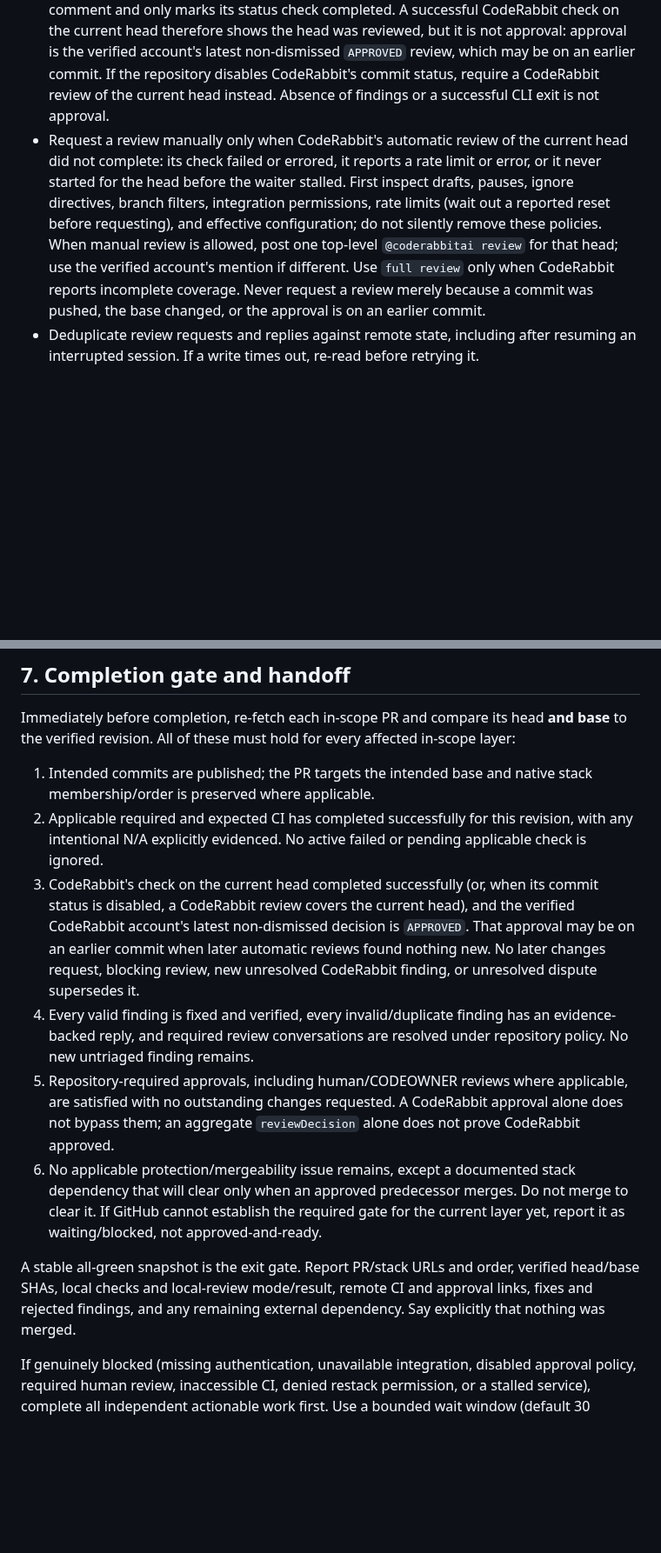
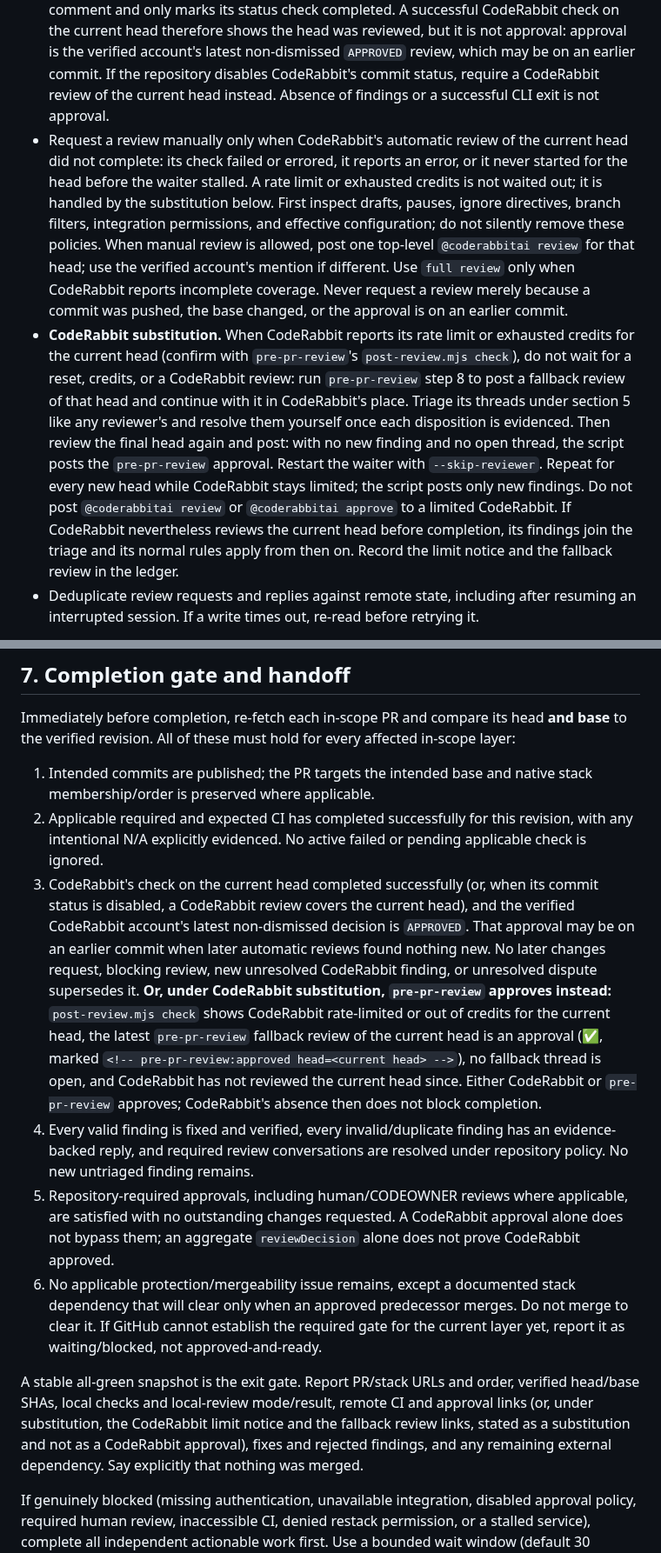
Before and after one commit to eSoul-cz/skills, a Markdown page: skills/final-pr-review/SKILL.md, 2 parts joined by grey strips. Shown at 87% size. GitHub-like rendering; blank space fills up the shorter version.

```diff
--- a/skills/final-pr-review/SKILL.md
+++ b/skills/final-pr-review/SKILL.md
@@ -83,7 +83,8 @@ Act on `reason`: `pr-closed` or `revision-changed` → refresh the ledger; `ci-f
 - Identify the actual CodeRabbit account from the repository integration and authored review/check metadata; do not trust a display name or assume the bot login is always identical across installations.
 - Read **all pages** of reviews, inline review threads and their replies, and top-level PR comments. CodeRabbit can put actionable findings, including out-of-diff findings, in a review body or walkthrough rather than an inline thread. Include other reviewers' actionable feedback in scope as well.
 - Wait for CodeRabbit to finish processing the current head. CodeRabbit reviews every push automatically; when an incremental review finds nothing new, it posts no new review or comment and only marks its status check completed. A successful CodeRabbit check on the current head therefore shows the head was reviewed, but it is not approval: approval is the verified account's latest non-dismissed `APPROVED` review, which may be on an earlier commit. If the repository disables CodeRabbit's commit status, require a CodeRabbit review of the current head instead. Absence of findings or a successful CLI exit is not approval.
-- Request a review manually only when CodeRabbit's automatic review of the current head did not complete: its check failed or errored, it reports a rate limit or error, or it never started for the head before the waiter stalled. First inspect drafts, pauses, ignore directives, branch filters, integration permissions, rate limits (wait out a reported reset before requesting), and effective configuration; do not silently remove these policies. When manual review is allowed, post one top-level `@coderabbitai review` for that head; use the verified account's mention if different. Use `full review` only when CodeRabbit reports incomplete coverage. Never request a review merely because a commit was pushed, the base changed, or the approval is on an earlier commit.
+- Request a review manually only when CodeRabbit's automatic review of the current head did not complete: its check failed or errored, it reports an error, or it never started for the head before the waiter stalled. A rate limit or exhausted credits is not waited out; it is handled by the substitution below. First inspect drafts, pauses, ignore directives, branch filters, integration permissions, and effective configuration; do not silently remove these policies. When manual review is allowed, post one top-level `@coderabbitai review` for that head; use the verified account's mention if different. Use `full review` only when CodeRabbit reports incomplete coverage. Never request a review merely because a commit was pushed, the base changed, or the approval is on an earlier commit.
+- **CodeRabbit substitution.** When CodeRabbit reports its rate limit or exhausted credits for the current head (confirm with `pre-pr-review`'s `post-review.mjs check`), do not wait for a reset, credits, or a CodeRabbit review: run `pre-pr-review` step 8 to post a fallback review of that head and continue with it in CodeRabbit's place. Triage its threads under section 5 like any reviewer's and resolve them yourself once each disposition is evidenced. Then review the final head again and post: with no new finding and no open thread, the script posts the `pre-pr-review` approval. Restart the waiter with `--skip-reviewer`. Repeat for every new head while CodeRabbit stays limited; the script posts only new findings. Do not post `@coderabbitai review` or `@coderabbitai approve` to a limited CodeRabbit. If CodeRabbit nevertheless reviews the current head before completion, its findings join the triage and its normal rules apply from then on. Record the limit notice and the fallback review in the ledger.
 - Deduplicate review requests and replies against remote state, including after resuming an interrupted session. If a write times out, re-read before retrying it.
 
 A push, rebase, retarget, lower-layer update, or externally changed head/base invalidates the affected ledger's green CI and review-completion evidence. Refresh it and return to both tracks. An earlier CodeRabbit approval stays valid once CodeRabbit's automatic review of the new head completes without new findings or a changes request; do not force a re-review to move the approval onto the new head.
@@ -129,11 +130,11 @@ Immediately before completion, re-fetch each in-scope PR and compare its head **
 
 1. Intended commits are published; the PR targets the intended base and native stack membership/order is preserved where applicable.
 2. Applicable required and expected CI has completed successfully for this revision, with any intentional N/A explicitly evidenced. No active failed or pending applicable check is ignored.
-3. CodeRabbit's check on the current head completed successfully (or, when its commit status is disabled, a CodeRabbit review covers the current head), and the verified CodeRabbit account's latest non-dismissed decision is `APPROVED`. That approval may be on an earlier commit when later automatic reviews found nothing new. No later changes request, blocking review, new unresolved CodeRabbit finding, or unresolved dispute supersedes it.
+3. CodeRabbit's check on the current head completed successfully (or, when its commit status is disabled, a CodeRabbit review covers the current head), and the verified CodeRabbit account's latest non-dismissed decision is `APPROVED`. That approval may be on an earlier commit when later automatic reviews found nothing new. No later changes request, blocking review, new unresolved CodeRabbit finding, or unresolved dispute supersedes it. **Or, under CodeRabbit substitution, `pre-pr-review` approves instead:** `post-review.mjs check` shows CodeRabbit rate-limited or out of credits for the current head, the latest `pre-pr-review` fallback review of the current head is an approval (✅, marked `<!-- pre-pr-review:approved head=<current head> -->`), no fallback thread is open, and CodeRabbit has not reviewed the current head since. Either CodeRabbit or `pre-pr-review` approves; CodeRabbit's absence then does not block completion.
 4. Every valid finding is fixed and verified, every invalid/duplicate finding has an evidence-backed reply, and required review conversations are resolved under repository policy. No new untriaged finding remains.
 5. Repository-required approvals, including human/CODEOWNER reviews where applicable, are satisfied with no outstanding changes requested. A CodeRabbit approval alone does not bypass them; an aggregate `reviewDecision` alone does not prove CodeRabbit approved.
 6. No applicable protection/mergeability issue remains, except a documented stack dependency that will clear only when an approved predecessor merges. Do not merge to clear it. If GitHub cannot establish the required gate for the current layer yet, report it as waiting/blocked, not approved-and-ready.
 
-A stable all-green snapshot is the exit gate. Report PR/stack URLs and order, verified head/base SHAs, local checks and local-review mode/result, remote CI and approval links, fixes and rejected findings, and any remaining external dependency. Say explicitly that nothing was merged.
+A stable all-green snapshot is the exit gate. Report PR/stack URLs and order, verified head/base SHAs, local checks and local-review mode/result, remote CI and approval links (or, under substitution, the CodeRabbit limit notice and the fallback review links, stated as a substitution and not as a CodeRabbit approval), fixes and rejected findings, and any remaining external dependency. Say explicitly that nothing was merged.
 
 If genuinely blocked (missing authentication, unavailable integration, disabled approval policy, required human review, inaccessible CI, denied restack permission, or a stalled service), complete all independent actionable work first. Use a bounded wait window (default 30 minutes without observable progress unless the user/repository specifies otherwise); resume while there is progress, but do not retry indefinitely. Report the blocker, last observed revision/state, what was attempted, and the exact action needed to resume. A wait expiry is **blocked**, never success. Reconstruct the ledger from remote state when resumed.
```
Also changed, not shown: other parts of skills/final-pr-review/SKILL.md (+8 -8 lines).
